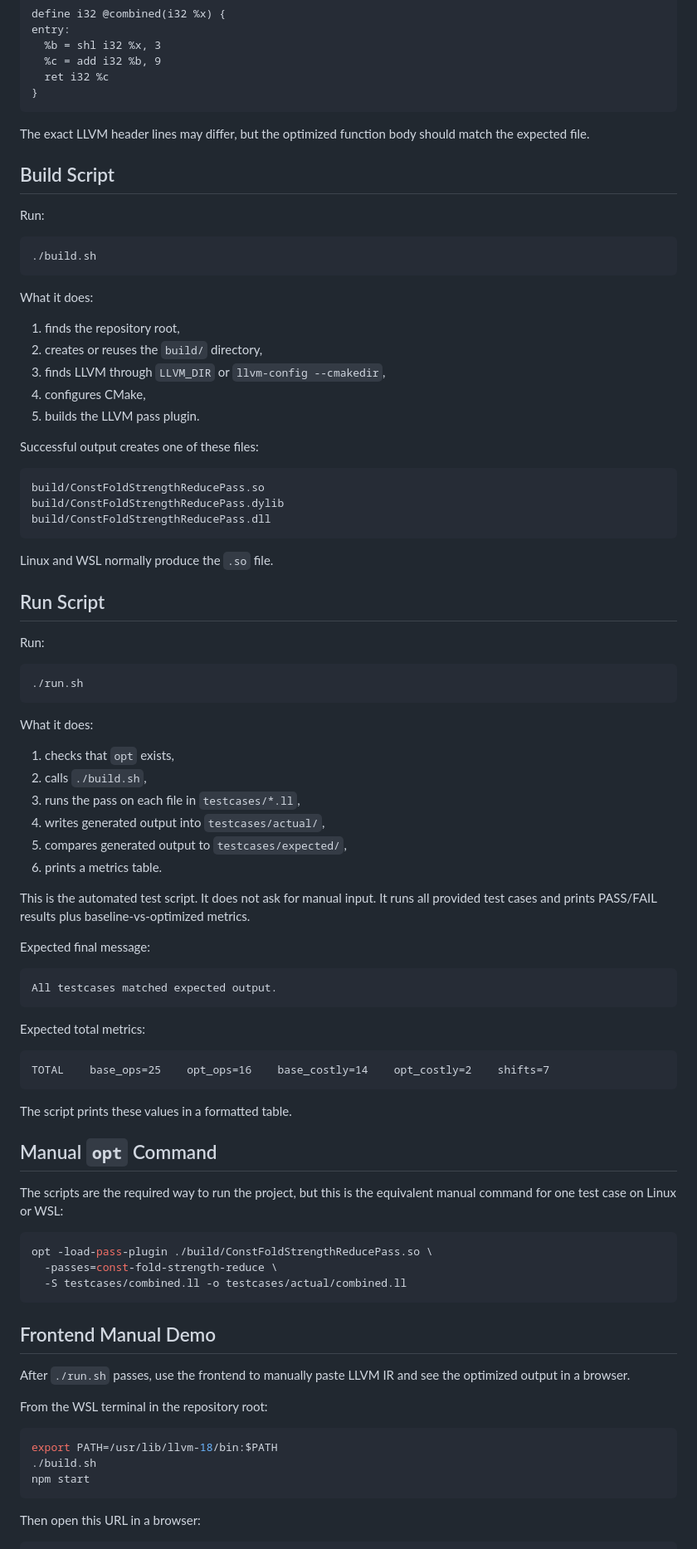
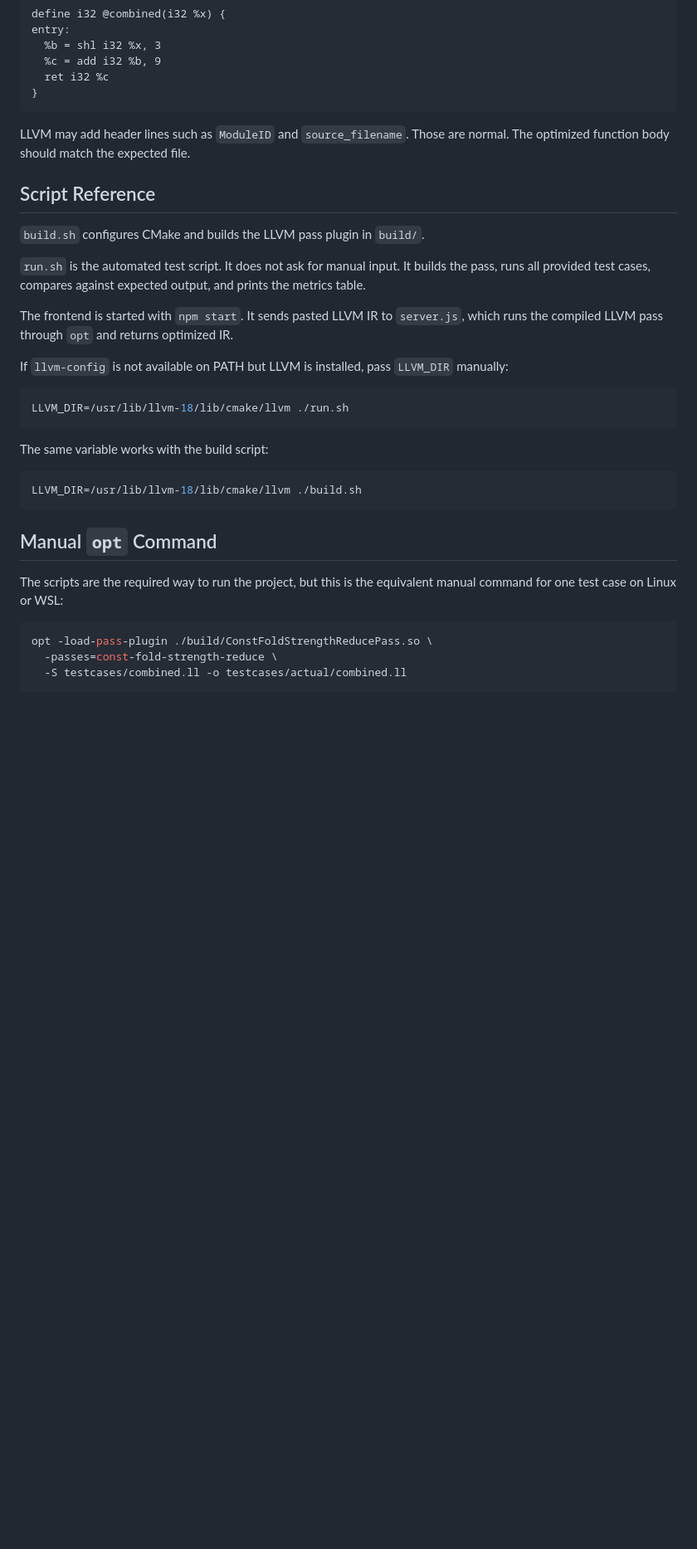
Before and after one commit to abhay271/IR-Optimization-Pass, a Markdown page: README.md, the part around one of its changes. Shown at 83% size. Drawn GitHub-style; blank space fills up the shorter version.

Commit message:
Simplify README run flow

````diff
--- a/README.md
+++ b/README.md
@@ -321,66 +254,27 @@ entry:
 }
 ```
 
-The exact LLVM header lines may differ, but the optimized function body should match the expected file.
+LLVM may add header lines such as `ModuleID` and `source_filename`. Those are normal. The optimized function body should match the expected file.
 
-## Build Script
+## Script Reference
 
-Run:
+`build.sh` configures CMake and builds the LLVM pass plugin in `build/`.
+
+`run.sh` is the automated test script. It does not ask for manual input. It builds the pass, runs all provided test cases, compares against expected output, and prints the metrics table.
+
+The frontend is started with `npm start`. It sends pasted LLVM IR to `server.js`, which runs the compiled LLVM pass through `opt` and returns optimized IR.
+
+If `llvm-config` is not available on PATH but LLVM is installed, pass `LLVM_DIR` manually:
 
 ```bash
-./build.sh
+LLVM_DIR=/usr/lib/llvm-18/lib/cmake/llvm ./run.sh
 ```
 
-What it does:
-
-1. finds the repository root,
-2. creates or reuses the `build/` directory,
-3. finds LLVM through `LLVM_DIR` or `llvm-config --cmakedir`,
-4. configures CMake,
-5. builds the LLVM pass plugin.
-
-Successful output creates one of these files:
-
-```text
-build/ConstFoldStrengthReducePass.so
-build/ConstFoldStrengthReducePass.dylib
-build/ConstFoldStrengthReducePass.dll
-```
-
-Linux and WSL normally produce the `.so` file.
-
-## Run Script
-
-Run:
+The same variable works with the build script:
 
 ```bash
-./run.sh
+LLVM_DIR=/usr/lib/llvm-18/lib/cmake/llvm ./build.sh
 ```
-
-What it does:
-
-1. checks that `opt` exists,
-2. calls `./build.sh`,
-3. runs the pass on each file in `testcases/*.ll`,
-4. writes generated output into `testcases/actual/`,
-5. compares generated output to `testcases/expected/`,
-6. prints a metrics table.
-
-This is the automated test script. It does not ask for manual input. It runs all provided test cases and prints PASS/FAIL results plus baseline-vs-optimized metrics.
-
-Expected final message:
-
-```text
-All testcases matched expected output.
-```
-
-Expected total metrics:
-
-```text
-TOTAL    base_ops=25    opt_ops=16    base_costly=14    opt_costly=2    shifts=7
-```
-
-The script prints these values in a formatted table.
 
 ## Manual `opt` Command
 
@@ -391,18 +285,3 @@ opt -load-pass-plugin ./build/ConstFoldStrengthReducePass.so \
   -passes=const-fold-strength-reduce \
   -S testcases/combined.ll -o testcases/actual/combined.ll
 ```
-
-## Frontend Manual Demo
-
-After `./run.sh` passes, use the frontend to manually paste LLVM IR and see the optimized output in a browser.
-
-From the WSL terminal in the repository root:
-
-```bash
-export PATH=/usr/lib/llvm-18/bin:$PATH
-./build.sh
-npm start
-```
-
-Then open this URL in a browser:
-
````
Also changed, not shown: other parts of README.md (+25 -109 lines).
